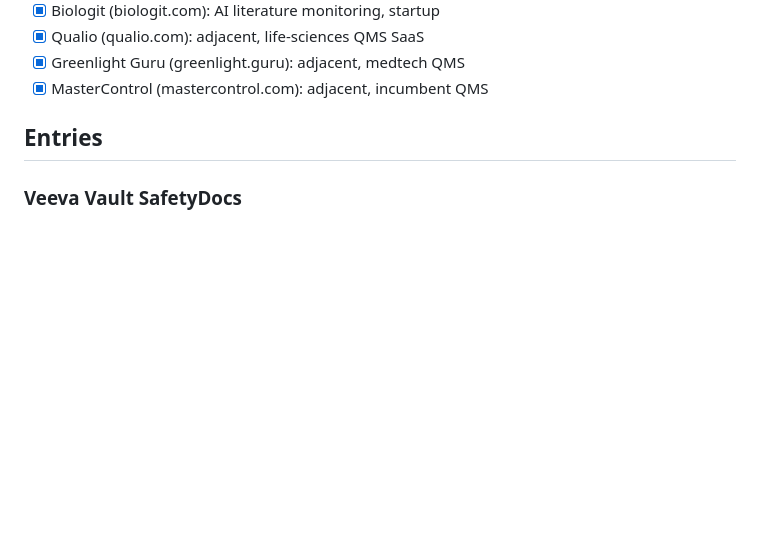
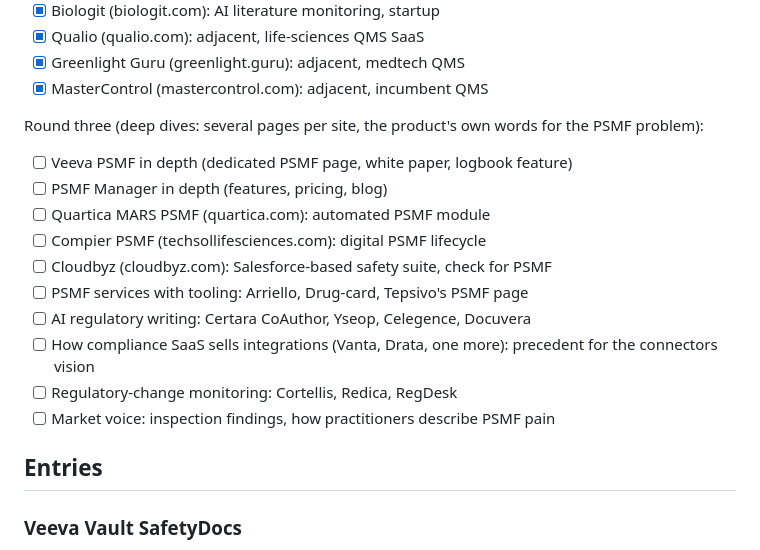
Before and after one commit to igormalchenko/psmf-website, a Markdown page: COMPETITORS.md, the part around the change. Drawn GitHub-style; blank space fills up the shorter version.

Commit message:
Competitor research: round-three queue
Co-Authored-By: Claude Opus 5.5 <noreply@anthropic.com>

```diff
--- a/COMPETITORS.md
+++ b/COMPETITORS.md
@@ -28,6 +28,18 @@ Round two:
 - [x] Qualio (qualio.com): adjacent, life-sciences QMS SaaS
 - [x] Greenlight Guru (greenlight.guru): adjacent, medtech QMS
 - [x] MasterControl (mastercontrol.com): adjacent, incumbent QMS
+
+Round three (deep dives: several pages per site, the product's own words for the PSMF problem):
+- [ ] Veeva PSMF in depth (dedicated PSMF page, white paper, logbook feature)
+- [ ] PSMF Manager in depth (features, pricing, blog)
+- [ ] Quartica MARS PSMF (quartica.com): automated PSMF module
+- [ ] Compier PSMF (techsollifesciences.com): digital PSMF lifecycle
+- [ ] Cloudbyz (cloudbyz.com): Salesforce-based safety suite, check for PSMF
+- [ ] PSMF services with tooling: Arriello, Drug-card, Tepsivo's PSMF page
+- [ ] AI regulatory writing: Certara CoAuthor, Yseop, Celegence, Docuvera
+- [ ] How compliance SaaS sells integrations (Vanta, Drata, one more): precedent for the connectors vision
+- [ ] Regulatory-change monitoring: Cortellis, Redica, RegDesk
+- [ ] Market voice: inspection findings, how practitioners describe PSMF pain
 
 ## Entries
 
```
